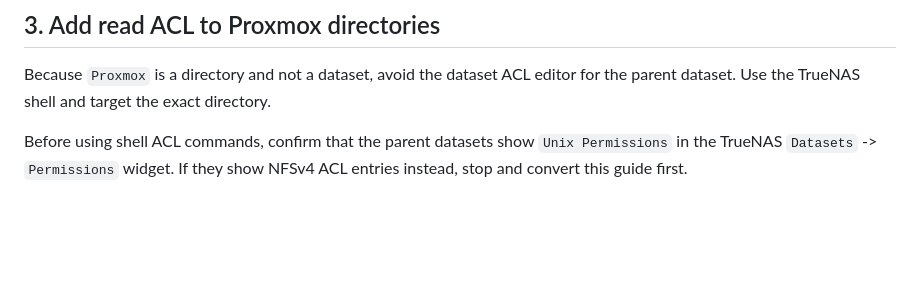
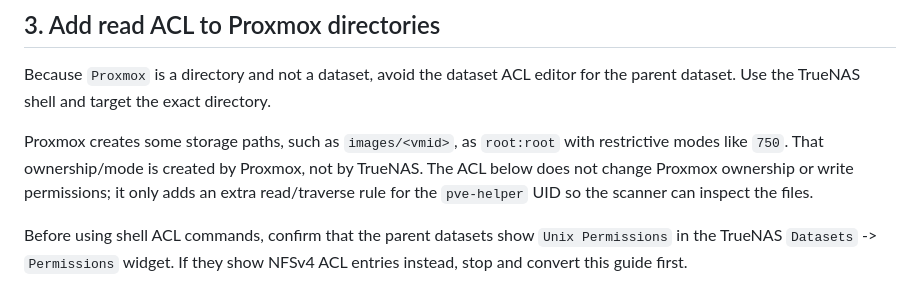
Before and after one commit to ssavant2/pve-helper, a Markdown page: docs/truenas-acl-pve-helper.md, the part around the change. Drawn GitHub-style; blank space fills up the shorter version.

Commit message:
Clarify Proxmox-created storage permissions

```diff
--- a/docs/truenas-acl-pve-helper.md
+++ b/docs/truenas-acl-pve-helper.md
@@ -88,6 +88,12 @@ ACL mistakes are much less exciting when rollback exists.
 
 Because `Proxmox` is a directory and not a dataset, avoid the dataset ACL editor
 for the parent dataset. Use the TrueNAS shell and target the exact directory.
+
+Proxmox creates some storage paths, such as `images/<vmid>`, as `root:root` with
+restrictive modes like `750`. That ownership/mode is created by Proxmox, not by
+TrueNAS. The ACL below does not change Proxmox ownership or write permissions;
+it only adds an extra read/traverse rule for the `pve-helper` UID so the scanner
+can inspect the files.
 
 Before using shell ACL commands, confirm that the parent datasets show
 `Unix Permissions` in the TrueNAS `Datasets` -> `Permissions` widget. If they
```
